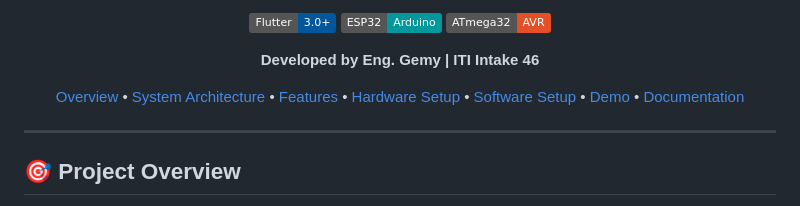
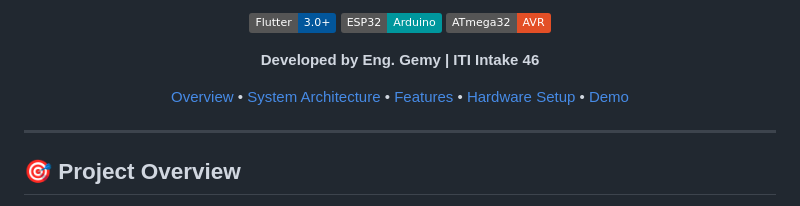
Before and after one commit to Mohamed100100/RC_Car, a Markdown page: README.md, the part around the change. Rendered like a GitHub page; badges without logos.

```diff
--- a/README.md
+++ b/README.md
@@ -12,7 +12,7 @@
 
 **Developed by Eng. Gemy | ITI Intake 46**
 
-[Overview](#overview) • [System Architecture](#system-architecture) • [Features](#features) • [Hardware Setup](#hardware-setup) • [Software Setup](#software-setup) • [Demo](#demo) • [Documentation](#documentation)
+[Overview](#overview) • [System Architecture](#system-architecture) • [Features](#features) • [Hardware Setup](#hardware-setup) • [Demo](#demo)
 
 </div>
 
```
